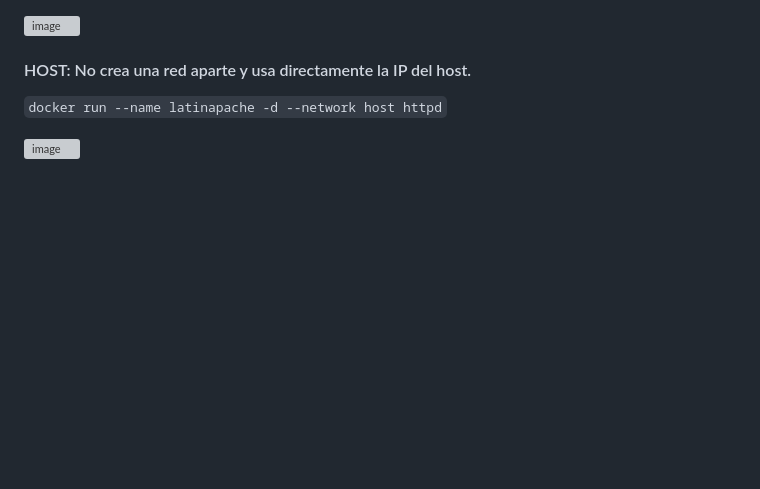
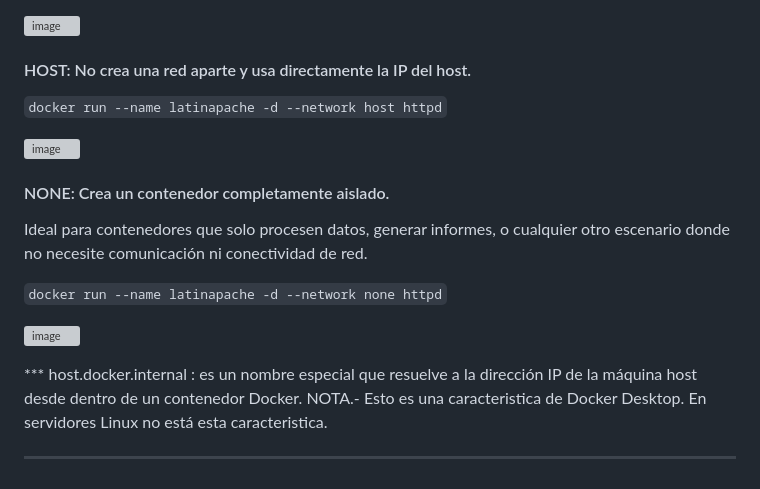
Before and after one commit to LatinCrack/nubytek-docker, a Markdown page: README.md, the part around the change. Rendered like a GitHub page; blank space fills up the shorter version; grey boxes are pictures that could not be loaded.

```diff
--- a/README.md
+++ b/README.md
@@ -102,3 +102,15 @@ Y vemos los detalles de la red con:
 `docker run --name latinapache -d --network host httpd`
 
 ![image](https://github.com/user-attachments/assets/a6b8ec8a-47a5-4fd5-94de-2ea7f8b9a264)
+
+#### NONE: Crea un contenedor completamente aislado.
+Ideal para contenedores que solo procesen datos, generar informes, o cualquier otro escenario donde no necesite comunicación ni conectividad de red.
+
+`docker run --name latinapache -d --network none httpd`
+
+![image](https://github.com/user-attachments/assets/51b397e0-c78a-4d45-b77c-eeb02ba90e64)
+
+*** host.docker.internal : es un nombre especial que resuelve a la dirección IP de la máquina host desde dentro de un contenedor Docker.
+NOTA.- Esto es una caracteristica de Docker Desktop. En servidores Linux no está esta caracteristica.
+
+***
```
